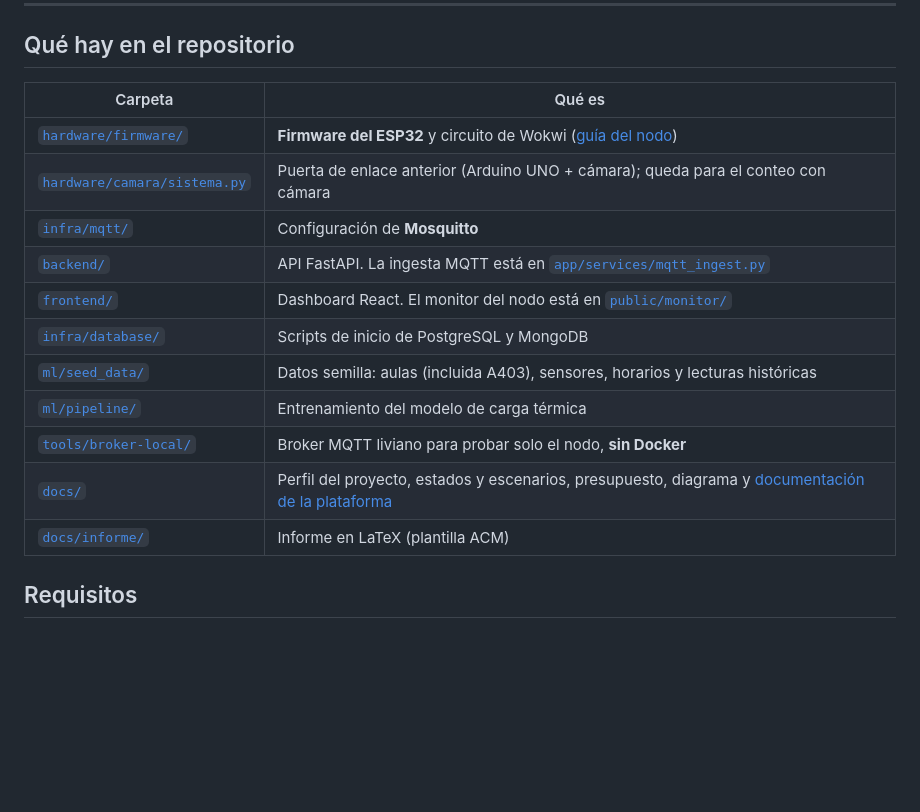
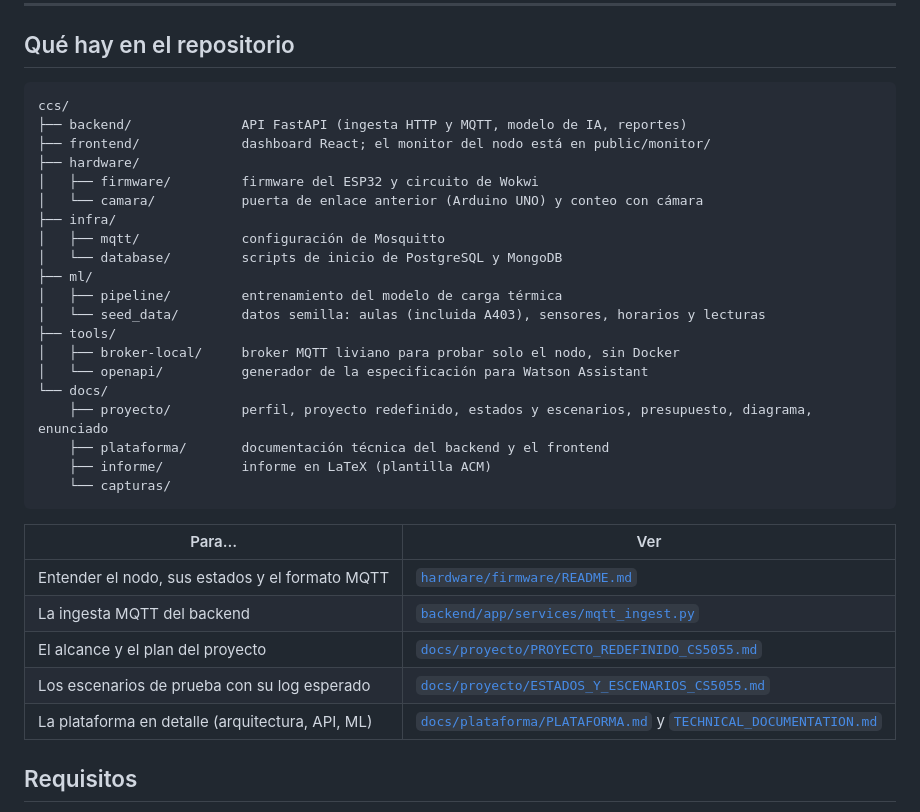
Before and after one commit to Kiarosaurus/Clienfriito, a Markdown page: README.md, the part around the change. GitHub-like rendering; blank space fills up the shorter version.

Commit message:
docs: updated readme project structure

````diff
--- a/README.md
+++ b/README.md
@@ -25,19 +25,36 @@ Los une **MQTT**: el nodo publica su telemetría y el backend la recibe, la guar
 
 ## Qué hay en el repositorio
 
-| Carpeta | Qué es |
+```
+ccs/
+├── backend/              API FastAPI (ingesta HTTP y MQTT, modelo de IA, reportes)
+├── frontend/             dashboard React; el monitor del nodo está en public/monitor/
+├── hardware/
+│   ├── firmware/         firmware del ESP32 y circuito de Wokwi
+│   └── camara/           puerta de enlace anterior (Arduino UNO) y conteo con cámara
+├── infra/
+│   ├── mqtt/             configuración de Mosquitto
+│   └── database/         scripts de inicio de PostgreSQL y MongoDB
+├── ml/
+│   ├── pipeline/         entrenamiento del modelo de carga térmica
+│   └── seed_data/        datos semilla: aulas (incluida A403), sensores, horarios y lecturas
+├── tools/
+│   ├── broker-local/     broker MQTT liviano para probar solo el nodo, sin Docker
+│   └── openapi/          generador de la especificación para Watson Assistant
+└── docs/
+    ├── proyecto/         perfil, proyecto redefinido, estados y escenarios, presupuesto, diagrama, enunciado
+    ├── plataforma/       documentación técnica del backend y el frontend
+    ├── informe/          informe en LaTeX (plantilla ACM)
+    └── capturas/
+```
+
+| Para… | Ver |
 |---|---|
-| [`hardware/firmware/`](hardware/firmware/) | **Firmware del ESP32** y circuito de Wokwi ([guía del nodo](hardware/firmware/README.md)) |
-| [`hardware/camara/sistema.py`](hardware/camara/sistema.py) | Puerta de enlace anterior (Arduino UNO + cámara); queda para el conteo con cámara |
-| [`infra/mqtt/`](infra/mqtt/) | Configuración de **Mosquitto** |
-| [`backend/`](backend/) | API FastAPI. La ingesta MQTT está en [`app/services/mqtt_ingest.py`](backend/app/services/mqtt_ingest.py) |
-| [`frontend/`](frontend/) | Dashboard React. El monitor del nodo está en [`public/monitor/`](frontend/public/monitor/index.html) |
-| [`infra/database/`](infra/database/) | Scripts de inicio de PostgreSQL y MongoDB |
-| [`ml/seed_data/`](ml/seed_data/) | Datos semilla: aulas (incluida A403), sensores, horarios y lecturas históricas |
-| [`ml/pipeline/`](ml/pipeline/) | Entrenamiento del modelo de carga térmica |
-| [`tools/broker-local/`](tools/broker-local/) | Broker MQTT liviano para probar solo el nodo, **sin Docker** |
-| [`docs/`](docs/) | Perfil del proyecto, estados y escenarios, presupuesto, diagrama y [documentación de la plataforma](docs/plataforma/PLATAFORMA.md) |
-| [`docs/informe/`](docs/informe/) | Informe en LaTeX (plantilla ACM) |
+| Entender el nodo, sus estados y el formato MQTT | [`hardware/firmware/README.md`](hardware/firmware/README.md) |
+| La ingesta MQTT del backend | [`backend/app/services/mqtt_ingest.py`](backend/app/services/mqtt_ingest.py) |
+| El alcance y el plan del proyecto | [`docs/proyecto/PROYECTO_REDEFINIDO_CS5055.md`](docs/proyecto/PROYECTO_REDEFINIDO_CS5055.md) |
+| Los escenarios de prueba con su log esperado | [`docs/proyecto/ESTADOS_Y_ESCENARIOS_CS5055.md`](docs/proyecto/ESTADOS_Y_ESCENARIOS_CS5055.md) |
+| La plataforma en detalle (arquitectura, API, ML) | [`docs/plataforma/PLATAFORMA.md`](docs/plataforma/PLATAFORMA.md) y [`TECHNICAL_DOCUMENTATION.md`](docs/plataforma/TECHNICAL_DOCUMENTATION.md) |
 
 ## Requisitos
 
````
